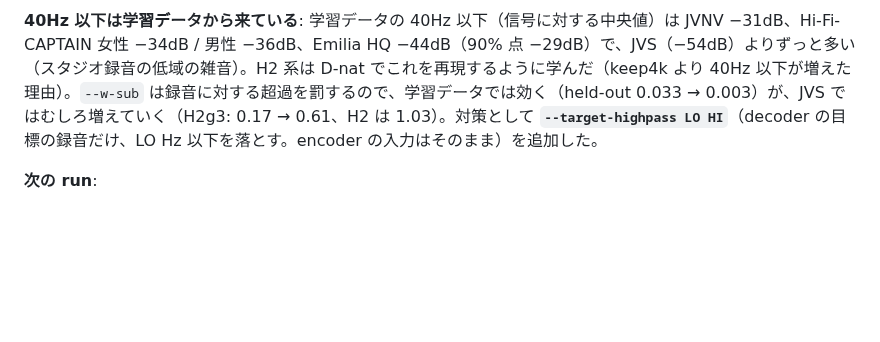
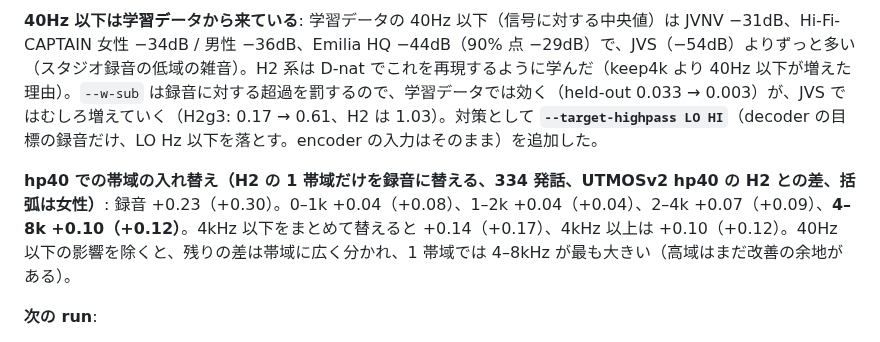
Before and after one commit to takuma104/pocket-tts-ja, a Markdown page: docs/plans/mimi_ft_hf_plan.md, the part around the change. Drawn GitHub-style; blank space fills up the shorter version.

Commit message:
plan: band swaps with the 40 Hz high-pass - H2's remaining gap is spread over the bands, 4-8 kHz the largest
Co-Authored-By: Claude Opus 5.5 <noreply@anthropic.com>
Claude-Session: https://claude.ai/code/session_01Kqt4bhtLg9hpWXQ9cyCon4

```diff
--- a/docs/plans/mimi_ft_hf_plan.md
+++ b/docs/plans/mimi_ft_hf_plan.md
@@ -302,6 +302,8 @@ JVS 再構成 1,000 件（keep4k との差。括弧は女性）。**hp40** は
 
 **40Hz 以下は学習データから来ている**: 学習データの 40Hz 以下（信号に対する中央値）は JVNV −31dB、Hi-Fi-CAPTAIN 女性 −34dB / 男性 −36dB、Emilia HQ −44dB（90% 点 −29dB）で、JVS（−54dB）よりずっと多い（スタジオ録音の低域の雑音）。H2 系は D-nat でこれを再現するように学んだ（keep4k より 40Hz 以下が増えた理由）。`--w-sub` は録音に対する超過を罰するので、学習データでは効く（held-out 0.033 → 0.003）が、JVS ではむしろ増えていく（H2g3: 0.17 → 0.61、H2 は 1.03）。対策として **`--target-highpass LO HI`**（decoder の目標の録音だけ、LO Hz 以下を落とす。encoder の入力はそのまま）を追加した。
 
+**hp40 での帯域の入れ替え（H2 の 1 帯域だけを録音に替える、334 発話、UTMOSv2 hp40 の H2 との差、括弧は女性）**: 録音 +0.23（+0.30）。0–1k +0.04（+0.08）、1–2k +0.04（+0.04）、2–4k +0.07（+0.09）、**4–8k +0.10（+0.12）**。4kHz 以下をまとめて替えると +0.14（+0.17）、4kHz 以上は +0.10（+0.12）。40Hz 以下の影響を除くと、残りの差は帯域に広く分かれ、1 帯域では 4–8kHz が最も大きい（高域はまだ改善の余地がある）。
+
 **次の run**:
 - **H2g3**（H2g2 + `--w-sub 1`）、**H2g3r3**（H2g3 の残差層 3、Phase 2）: 実行中。
 - H2 + `--target-highpass 30 50`（+ 試聴の結果に応じて格子の loss）。
```
